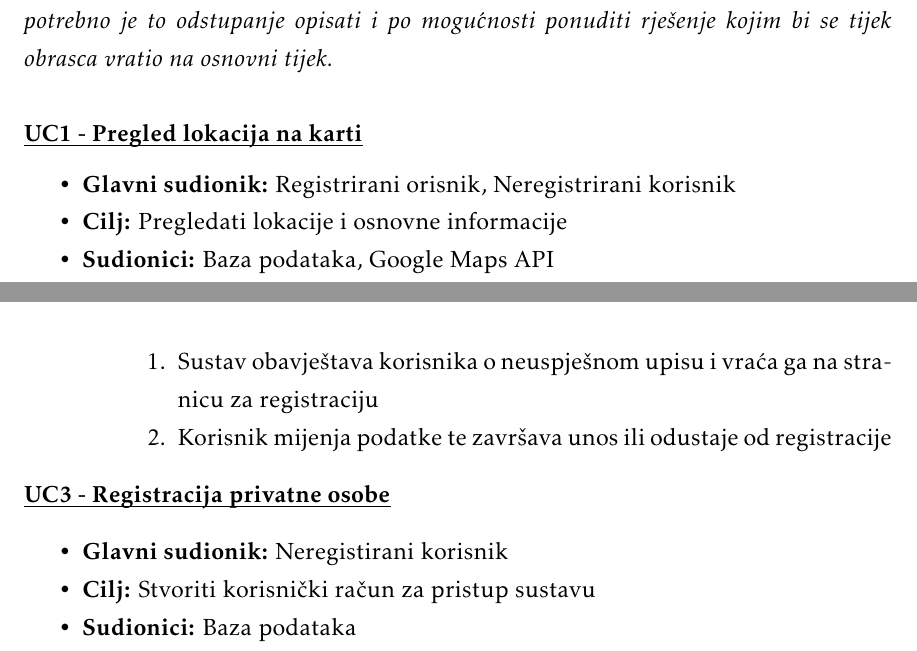
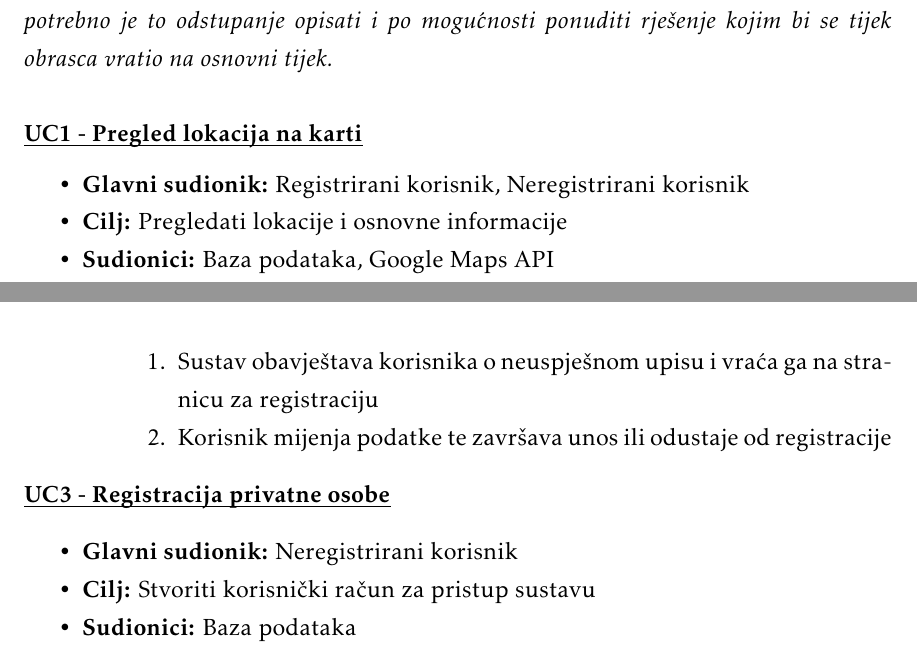
Before and after one commit to bmedvedec/DogFriendly, a LaTeX document (dokumentacija/PROGI_ProjektnaDokumentacija.tex, which reads dokumentacija/Specifikacija_programske_potpore.tex): two parts of pages 13 and 14 of 42, joined at a grey line, cut so that both start at the same text. Compiled offline with pdfLaTeX.

Commit message:
Ispravak pravopisa

```diff
--- a/dokumentacija/Specifikacija_programske_potpore.tex
+++ b/dokumentacija/Specifikacija_programske_potpore.tex
@@ -74,7 +74,7 @@
 					\noindent \underbar{\textbf{UC1 - Pregled lokacija na karti}}
 					\begin{packed_item}
 
-						\item \textbf{Glavni sudionik: }Registrirani orisnik, Neregistrirani korisnik
+						\item \textbf{Glavni sudionik: }Registrirani korisnik, Neregistrirani korisnik
 						\item  \textbf{Cilj:} Pregledati lokacije i osnovne informacije
 						\item  \textbf{Sudionici:} Baza podataka, Google Maps API
 						\item  \textbf{Preduvjet:} -
@@ -128,7 +128,7 @@
 					\noindent \underbar{\textbf{UC3 - Registracija privatne osobe}}
 					\begin{packed_item}
 
-						\item \textbf{Glavni sudionik: }Neregistirani korisnik
+						\item \textbf{Glavni sudionik: }Neregistrirani korisnik
 						\item  \textbf{Cilj:} Stvoriti korisnički račun za pristup sustavu
 						\item  \textbf{Sudionici:} Baza podataka
 						\item  \textbf{Preduvjet:} -
```
